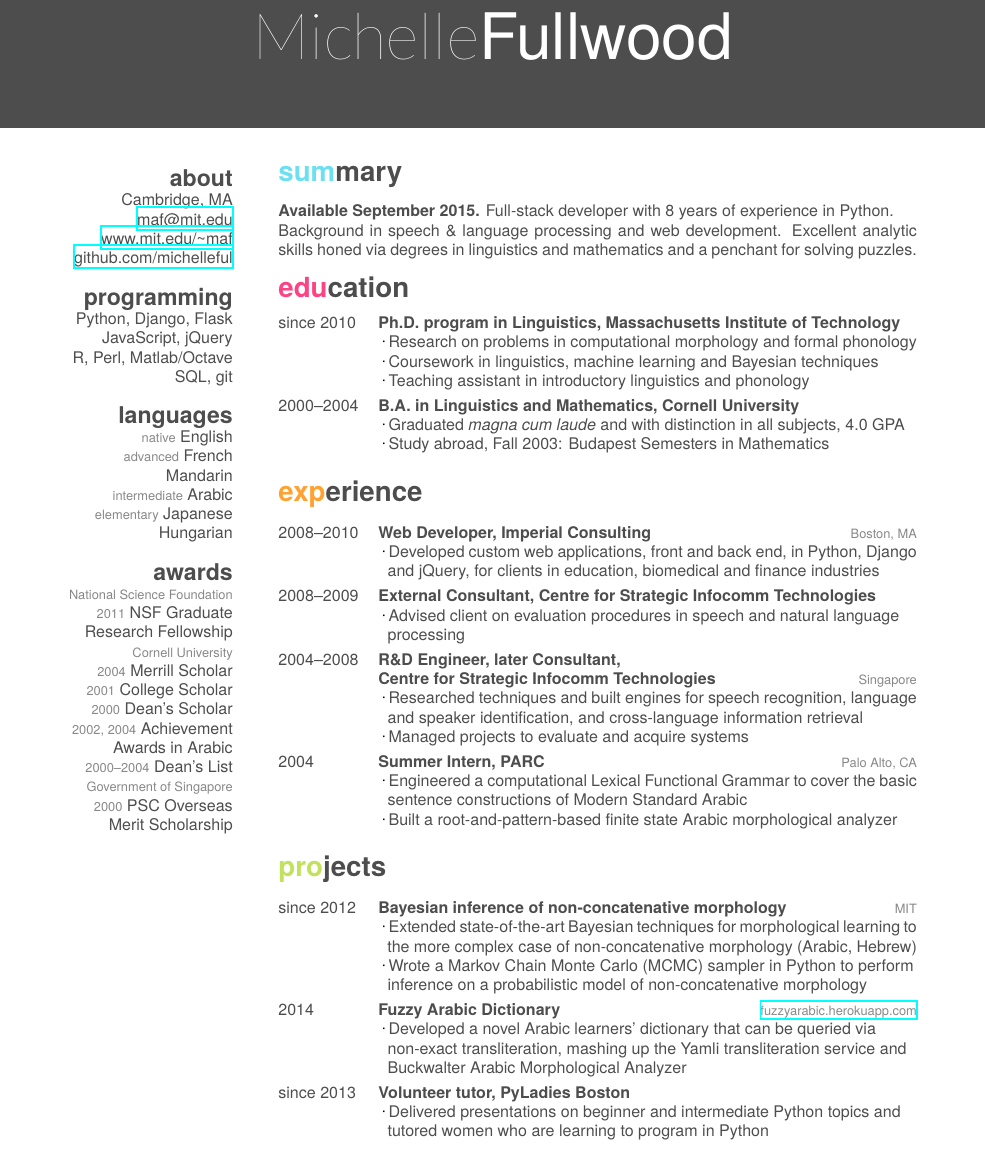
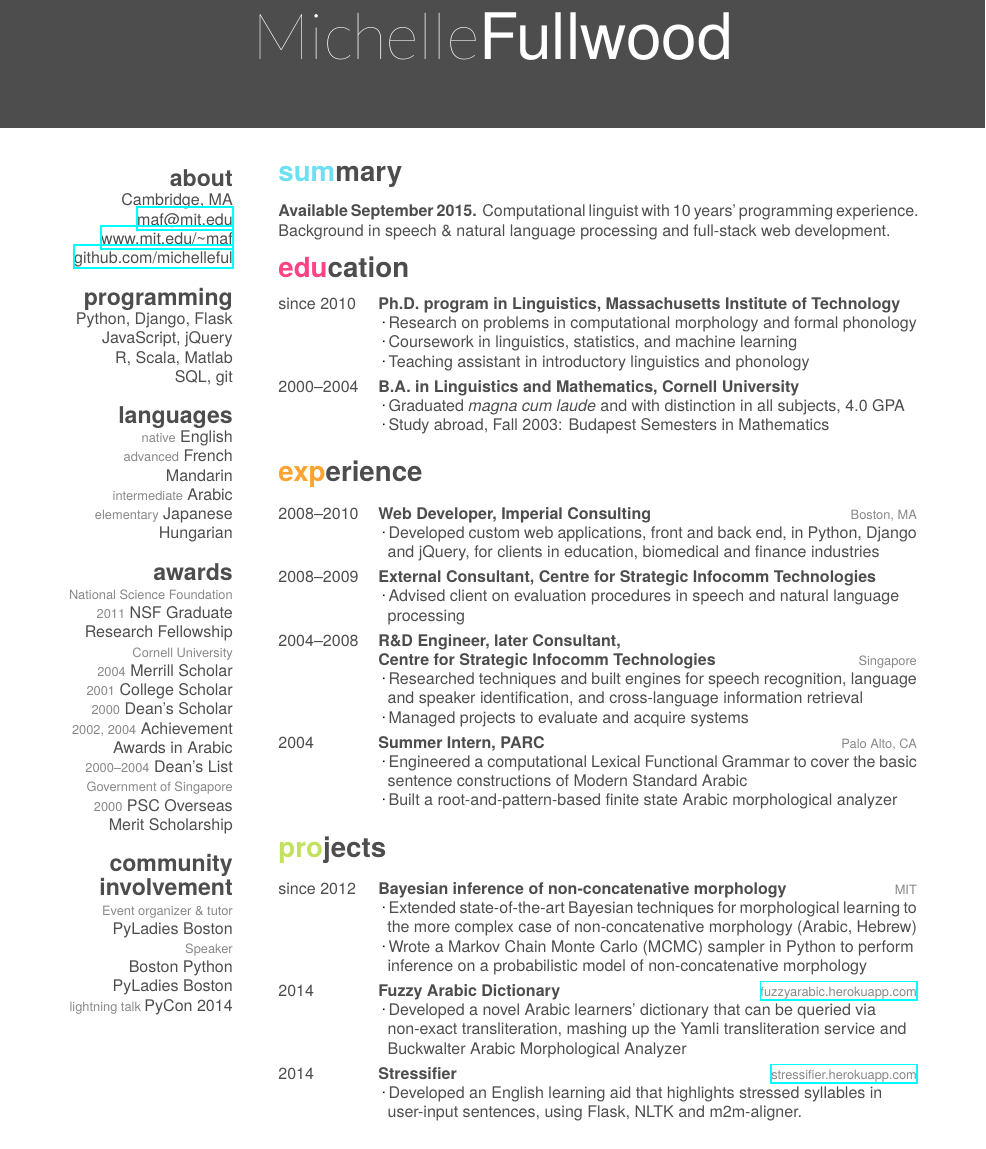
Before and after one commit to michelleful/CV, a LaTeX CV (michelle_fullwood_resume.tex): part of the page, cut so that both start at the same text. The pictures show the PDF file michelle_fullwood_resume.pdf that the author committed with the source.

Commit message:
Updated resume for Career Fair

```diff
--- a/michelle_fullwood_resume.tex
+++ b/michelle_fullwood_resume.tex
@@ -20,7 +20,7 @@
   \section{programming}
     Python, Django, Flask
     JavaScript, jQuery
-	R, Perl, Matlab/Octave
+	R, Scala, Matlab
 	SQL, git
   \section{languages}
 	{\footnotesize\addfontfeature{Color=lightgray}native} English
@@ -41,18 +41,18 @@
     {\footnotesize\addfontfeature{Color=lightgray}2000--2004} Dean's List
     {\footnotesize\addfontfeature{Color=lightgray}Government of Singapore}
     {\footnotesize\addfontfeature{Color=lightgray}2000} PSC Overseas Merit Scholarship
-%  \section{community}
-%    {\footnotesize\addfontfeature{Color=lightgray}Speaker}
-%    Boston Python
-%    PyLadies Boston
-%    {\footnotesize\addfontfeature{Color=lightgray}Event organizer \& Tutor}
-%    PyLadies Boston
-%    {\footnotesize\addfontfeature{Color=lightgray}Lightning talk} \\ PyCon 2014
+  \section{community involvement}
+    {\footnotesize\addfontfeature{Color=lightgray}Event organizer \& tutor}
+    PyLadies Boston
+    {\footnotesize\addfontfeature{Color=lightgray}Speaker}
+    Boston Python
+    PyLadies Boston
+    {\footnotesize\addfontfeature{Color=lightgray}lightning talk }PyCon 2014
 \end{aside}
 
 \section{summary}
 
-\textbf{Available September 2015.} Full-stack developer with 8 years of experience in Python. \\ Background in speech \& language processing and web development. Excellent analytic skills honed via degrees in linguistics and mathematics and a penchant for solving puzzles.
+\textbf{Available September 2015.} Computational linguist with 10 years' programming experience. Background in speech \& natural language processing and full-stack web development.
 
 \section{education}
 
@@ -63,7 +63,7 @@
     {}
     {%National Science Foundation Graduate Research Fellow \\
      \Squaredot Research on problems in computational morphology and formal phonology \\
-     \Squaredot Coursework in linguistics, machine learning and Bayesian techniques   \\
+     \Squaredot Coursework in linguistics, statistics, and machine learning\\
      \Squaredot Teaching assistant in introductory linguistics and phonology
     }
   \entry
@@ -128,12 +128,19 @@
     \hspace*{3pt} non-exact transliteration, mashing up the Yamli transliteration service and \\
     \hspace*{3pt} Buckwalter Arabic Morphological Analyzer}
   \entry
-    {since 2013}
-    {Volunteer tutor, PyLadies Boston}
-    {}
+    {2014}
+    {Stressifier}
+    {\href{http://stressifier.herokuapp.com}{stressifier.herokuapp.com}}
     {
-    \Squaredot Delivered presentations on beginner and intermediate Python topics and \\
-    \hspace*{3pt} tutored women who are learning to program in Python}
+    \Squaredot Developed an English learning aid that highlights stressed syllables in \\
+    \hspace*{3pt} user-input sentences, using Flask, NLTK and m2m-aligner.}
+%  \entry
+%    {since 2013}
+%    {Volunteer tutor, PyLadies Boston}
+%    {}
+%    {
+%    \Squaredot Delivered presentations on beginner and intermediate Python topics and \\
+%    \hspace*{3pt} tutored women who are learning to program in Python}
 \end{entrylist}
 
 \end{document}
```
Also changed, not shown: michelle_fullwood_resume.pdf, 2 other files.
